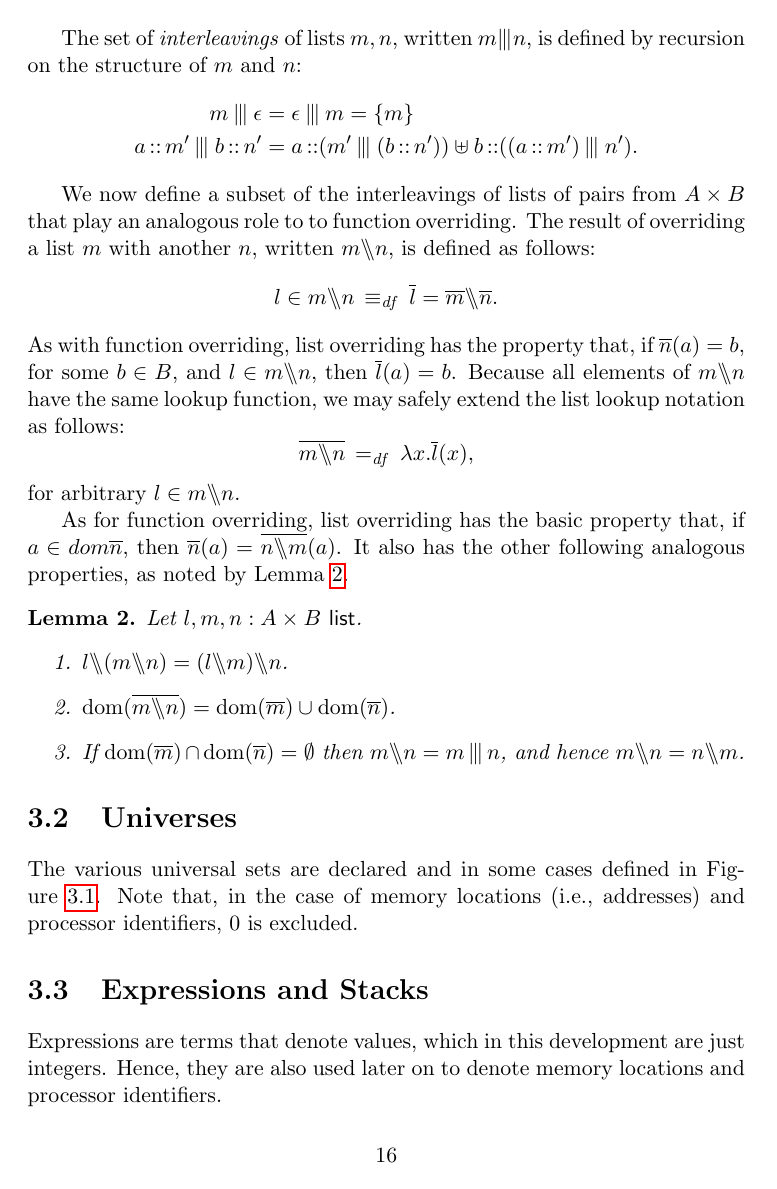
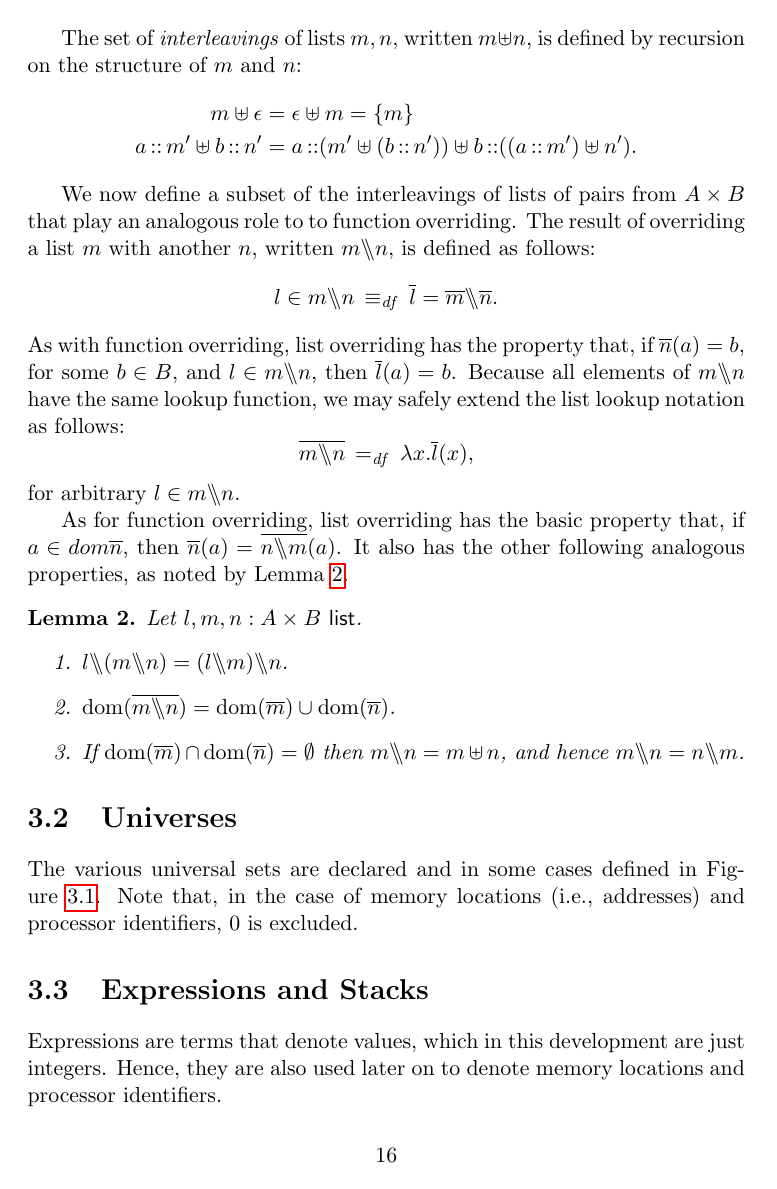
Before and after one commit to iwehrman/Weak-Memory-Local-Reasoning, a LaTeX thesis (dissertation.tex, which reads notation.tex): page 17 of 74. Compiled offline with pdfLaTeX.

Commit message:
change symbol for list merge to be consistent with function sum

```diff
--- a/notation.tex
+++ b/notation.tex
@@ -101,7 +101,7 @@
 \newcommand{\invimage}[2]{\ensuremath{#1^{-1}\left[#2\right]}}
 
 \newcommand{\lift}[1]{\ensuremath{\mathit{lift}_{#1}}}
-\renewcommand{\merge}{\ensuremath{\interleave}}
+\renewcommand{\merge}{\ensuremath{\uplus}}
 
 % \newcommand{\override}{\reflectbox{\rotatebox[origin=c]{180}{\ensuremath{\,\oslash\,}}}}
 \newcommand{\override}{\ensuremath{\backslash\!\!\backslash}}
```
